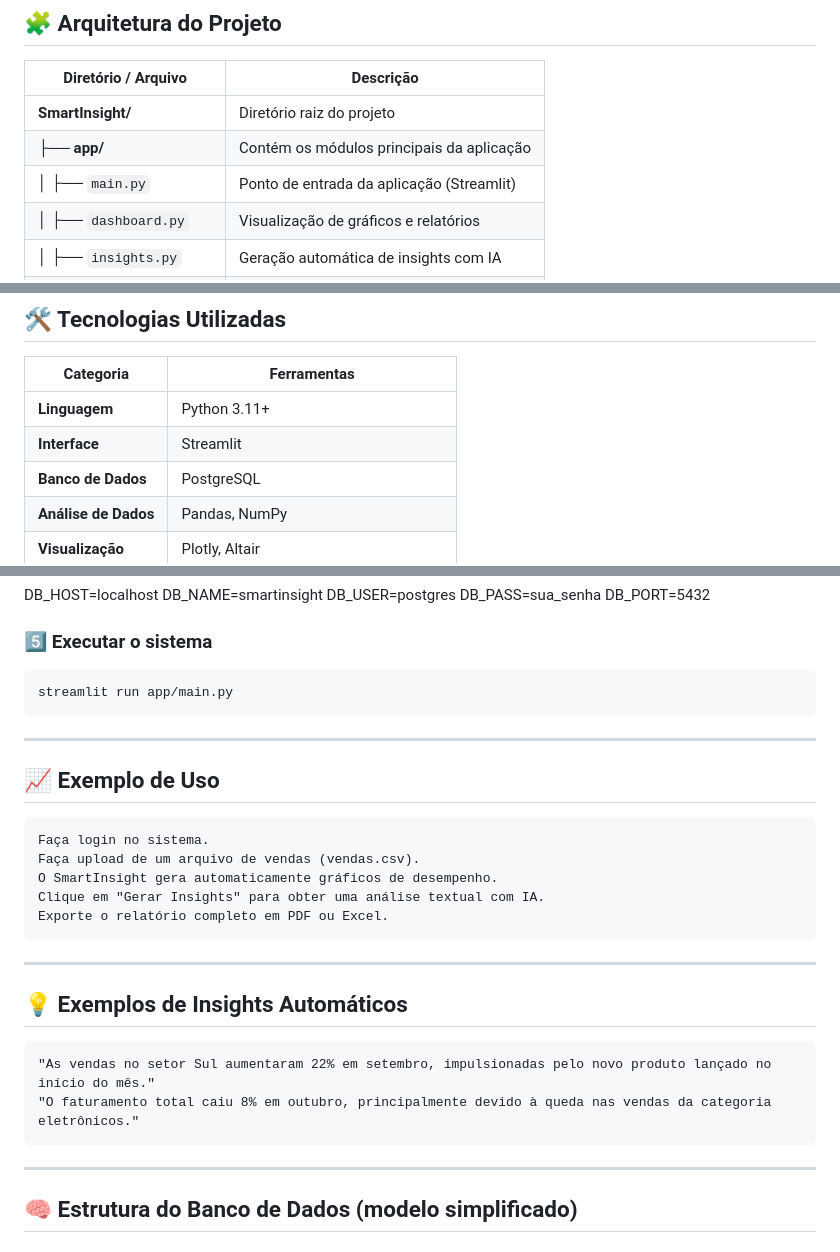
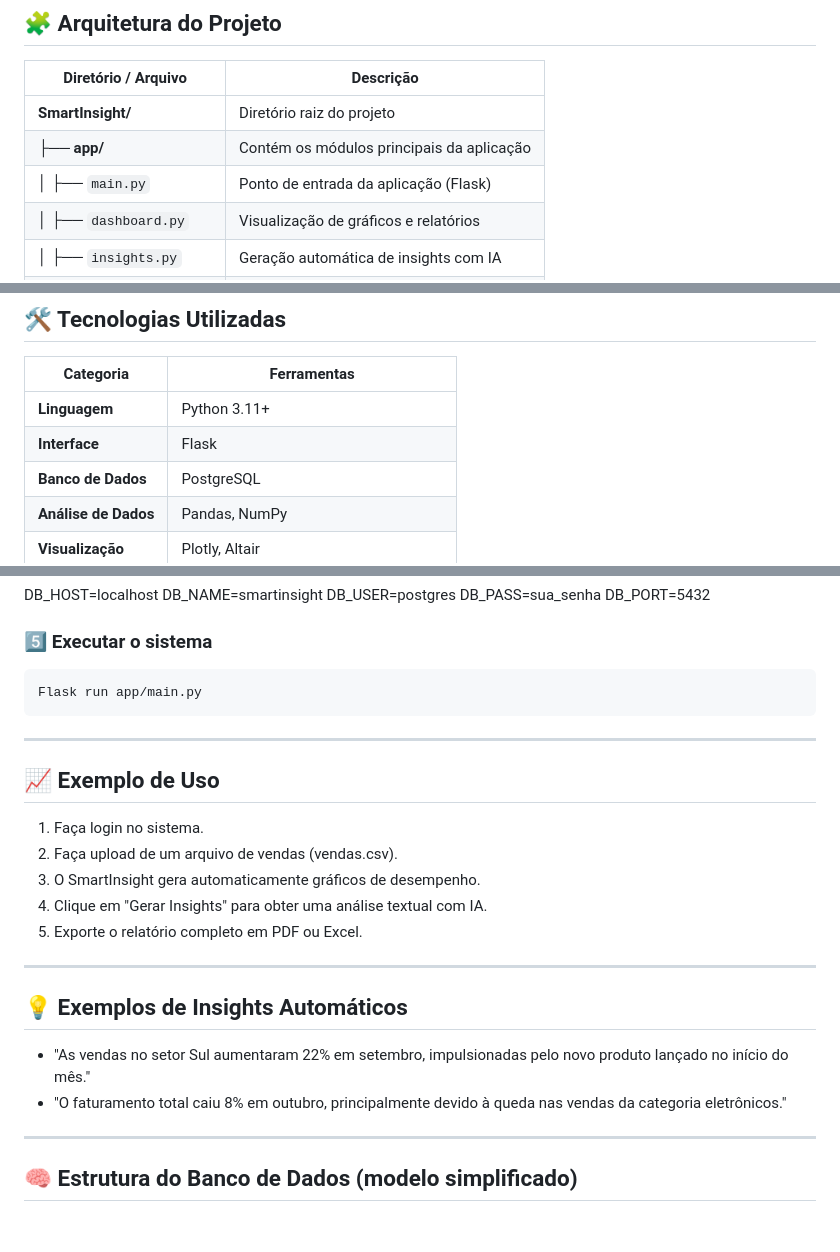
Before and after one commit to PedroLemosMariano/SmartInsight, a Markdown page: README.md, 3 parts joined by grey strips. Rendered like a GitHub page.

````diff
--- a/README.md
+++ b/README.md
@@ -22,7 +22,7 @@ Com suporte a gráficos dinâmicos, relatórios automáticos e geração de *ins
 |----------------------|------------|
 | **SmartInsight/** | Diretório raiz do projeto |
 | ├── **app/** | Contém os módulos principais da aplicação |
-| │ ├── `main.py` | Ponto de entrada da aplicação (Streamlit) |
+| │ ├── `main.py` | Ponto de entrada da aplicação (Flask) |
 | │ ├── `dashboard.py` | Visualização de gráficos e relatórios |
 | │ ├── `insights.py` | Geração automática de insights com IA |
 | │ ├── `upload.py` | Upload e validação de datasets |
@@ -42,7 +42,7 @@ Com suporte a gráficos dinâmicos, relatórios automáticos e geração de *ins
 | Categoria | Ferramentas |
 |------------|-------------|
 | **Linguagem** | Python 3.11+ |
-| **Interface** | Streamlit |
+| **Interface** | Flask |
 | **Banco de Dados** | PostgreSQL |
 | **Análise de Dados** | Pandas, NumPy |
 | **Visualização** | Plotly, Altair |
@@ -80,26 +80,24 @@ DB_PORT=5432
 
 ### 5️⃣ Executar o sistema
 ```bash
-streamlit run app/main.py
+Flask run app/main.py
 ```
 
 ---
 
 ## 📈 Exemplo de Uso
-```
-Faça login no sistema.
-Faça upload de um arquivo de vendas (vendas.csv).
-O SmartInsight gera automaticamente gráficos de desempenho.
-Clique em "Gerar Insights" para obter uma análise textual com IA.
-Exporte o relatório completo em PDF ou Excel.
-```
+1. Faça login no sistema.
+2. Faça upload de um arquivo de vendas (vendas.csv).
+3. O SmartInsight gera automaticamente gráficos de desempenho.
+4. Clique em "Gerar Insights" para obter uma análise textual com IA.
+5. Exporte o relatório completo em PDF ou Excel.
+
 ---
 
 ## 💡 Exemplos de Insights Automáticos
-```
-"As vendas no setor Sul aumentaram 22% em setembro, impulsionadas pelo novo produto lançado no início do mês."
-"O faturamento total caiu 8% em outubro, principalmente devido à queda nas vendas da categoria eletrônicos."
-```
+
+- "As vendas no setor Sul aumentaram 22% em setembro, impulsionadas pelo novo produto lançado no início do mês."
+- "O faturamento total caiu 8% em outubro, principalmente devido à queda nas vendas da categoria eletrônicos."
 
 ---
 
````
Also changed, not shown: other parts of README.md (+1 -1 lines).
